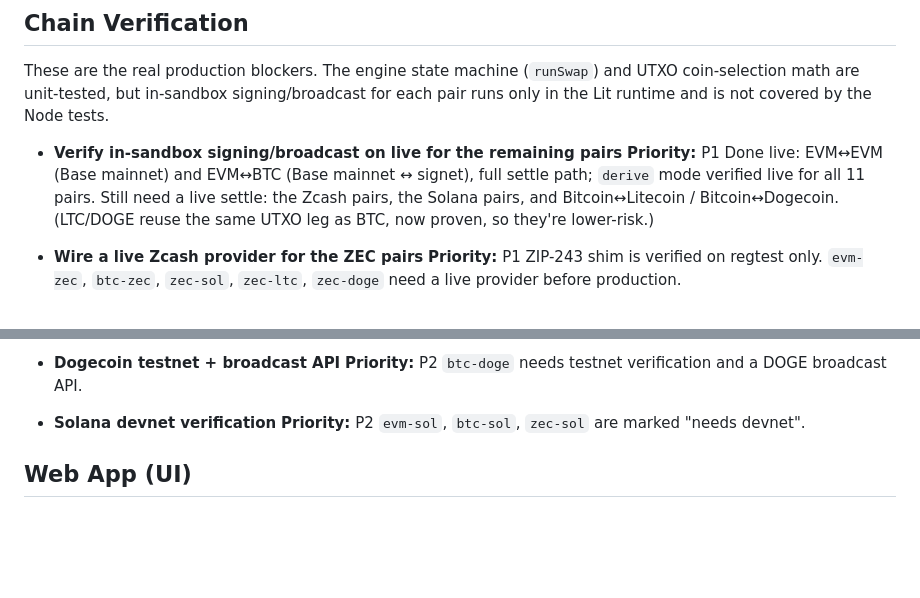
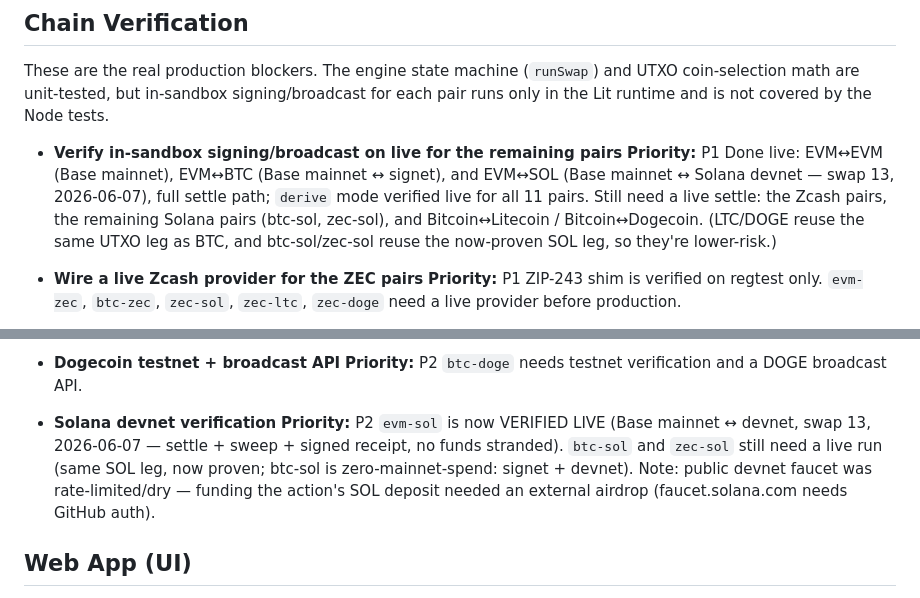
Before and after one commit to GTC6244/Cross-Chain-Settlement, a Markdown page: TODOS.md, 2 parts joined by grey strips. Rendered like a GitHub page; blank space fills up the shorter version.

Commit message:
docs(todos): evm-sol verified live (Base mainnet ↔ Solana devnet, swap 13)
First live Solana settlement: SOL leg settled + swept on devnet, full
state machine to Executed with signed receipt. btc-sol/zec-sol still
pending (same SOL leg, now proven). Notes the devnet faucet rate-limit.

Co-Authored-By: Claude Opus 4.8 <noreply@anthropic.com>

```diff
--- a/TODOS.md
+++ b/TODOS.md
@@ -11,10 +11,12 @@ pair runs only in the Lit runtime and is not covered by the Node tests.
 
 - **Verify in-sandbox signing/broadcast on live for the remaining pairs**
   **Priority:** P1
-  Done live: EVM↔EVM (Base mainnet) and EVM↔BTC (Base mainnet ↔ signet), full
-  settle path; `derive` mode verified live for all 11 pairs. Still need a live
-  settle: the Zcash pairs, the Solana pairs, and Bitcoin↔Litecoin / Bitcoin↔Dogecoin.
-  (LTC/DOGE reuse the same UTXO leg as BTC, now proven, so they're lower-risk.)
+  Done live: EVM↔EVM (Base mainnet), EVM↔BTC (Base mainnet ↔ signet), and
+  EVM↔SOL (Base mainnet ↔ Solana devnet — swap 13, 2026-06-07), full settle path;
+  `derive` mode verified live for all 11 pairs. Still need a live settle: the
+  Zcash pairs, the remaining Solana pairs (btc-sol, zec-sol), and Bitcoin↔Litecoin
+  / Bitcoin↔Dogecoin. (LTC/DOGE reuse the same UTXO leg as BTC, and btc-sol/zec-sol
+  reuse the now-proven SOL leg, so they're lower-risk.)
 
 - **Wire a live Zcash provider for the ZEC pairs**
   **Priority:** P1
@@ -48,7 +50,12 @@ pair runs only in the Lit runtime and is not covered by the Node tests.
 
 - **Solana devnet verification**
   **Priority:** P2
-  `evm-sol`, `btc-sol`, `zec-sol` are marked "needs devnet".
+  `evm-sol` is now VERIFIED LIVE (Base mainnet ↔ devnet, swap 13, 2026-06-07 —
+  settle + sweep + signed receipt, no funds stranded). `btc-sol` and `zec-sol`
+  still need a live run (same SOL leg, now proven; btc-sol is zero-mainnet-spend:
+  signet + devnet). Note: public devnet faucet was rate-limited/dry — funding the
+  action's SOL deposit needed an external airdrop (faucet.solana.com needs GitHub
+  auth).
 
 ## Web App (UI)
 
```
